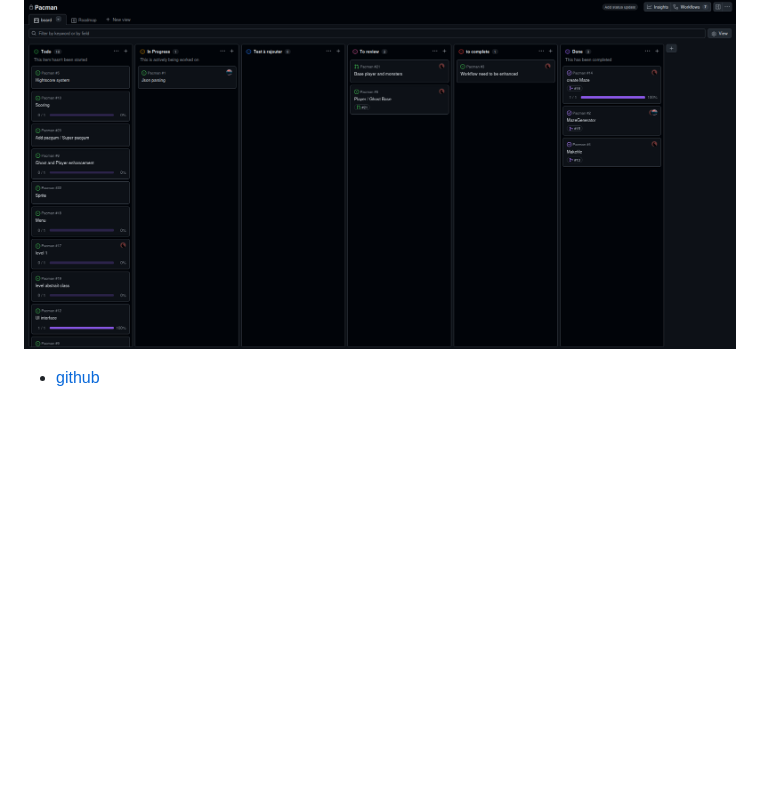
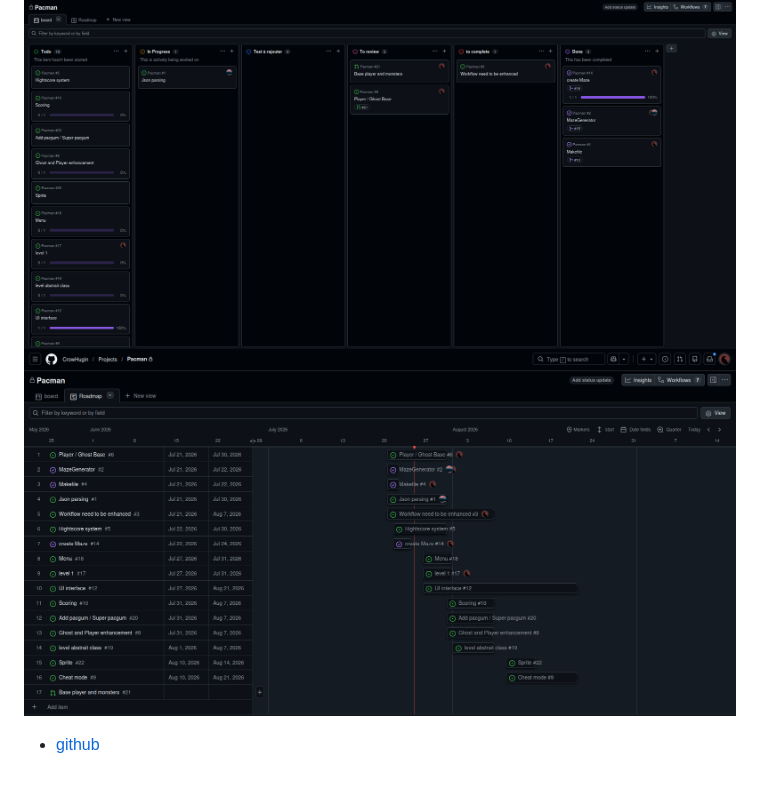
Before and after one commit to CrowHugin/Pacman, a Markdown page: README.md, the part around the change. Drawn GitHub-style; pictures changed too: README_images/timeline.png (added); blank space fills up the shorter version.

Commit message:
Added project timeline

```diff
--- a/README.md
+++ b/README.md
@@ -37,4 +37,6 @@ The level_1 is created with a seed (which one ?), the others are random
 
 ### *Project management*
 ![project_image](./README_images/Board.png)
+![project_timeline](./README_images/timeline.png)
+
 - [github](https://github.com/users/CrowHugin/projects/4)
```
